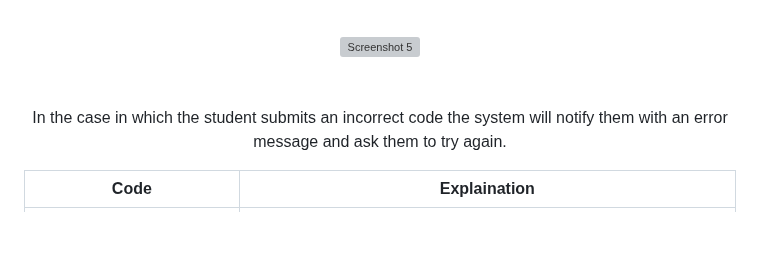
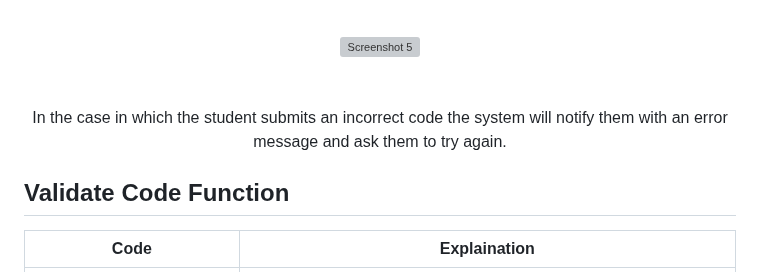
Before and after one commit to ajtaboada04/snappy-attendance, a Markdown page: README.md, the part around the change. GitHub-like rendering; blank space fills up the shorter version; grey boxes are pictures that could not be loaded.

```diff
--- a/README.md
+++ b/README.md
@@ -171,6 +171,9 @@ The Attendance Management System is a digital platform designed to enhance the m
 </p>
 
 
+## Validate Code Function
+
+
 | Code                     | Explaination                                                                                                                                                                                                                                                                                                              |
 |-----------------------------|--------------------------------------------------------------------------------------------------------------------------------------------------------------------------------------------------------------------------------------------------------------------------------------------------------------------------|
 | **main(req: func.HttpRequest) -> func.HttpResponse:** | Defines the main function, which is the entry point for the Azure Function. It takes an HTTP request as input and returns an HTTP response. |
```
